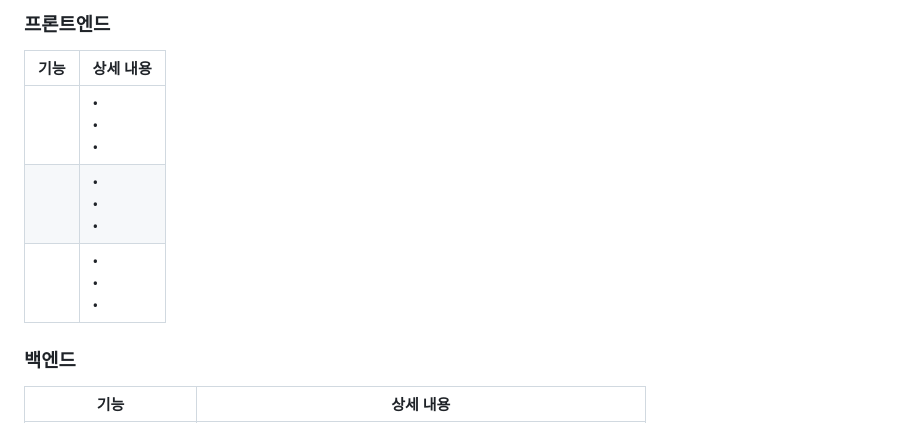
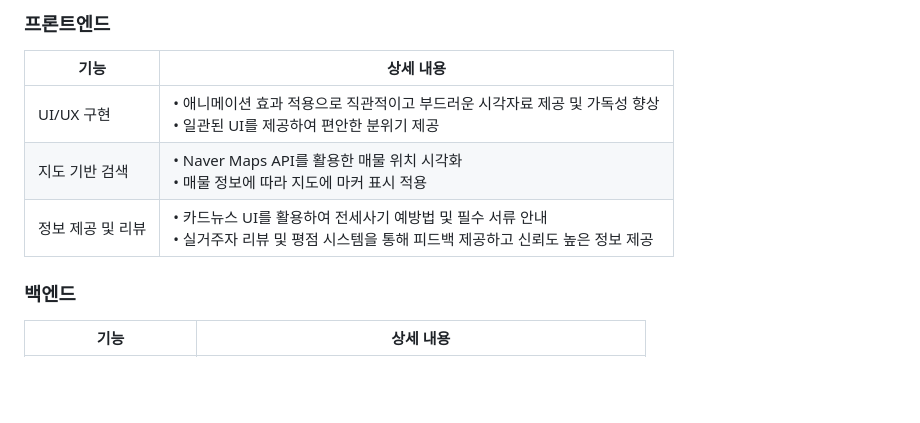
Before and after one commit to charter-safe/charter-safe, a Markdown page: README.md, the part around the change. Rendered like a GitHub page; blank space fills up the shorter version.

```diff
--- a/README.md
+++ b/README.md
@@ -22,9 +22,9 @@
 ### 프론트엔드
 | 기능 | 상세 내용 |
 |---|---|
-|| •  <br> •  <br> •  |
-|| •  <br> •  <br> • |
-|| •  <br> •  <br> •
+|UI/UX 구현| • 애니메이션 효과 적용으로 직관적이고 부드러운 시각자료 제공 및 가독성 향상 <br> • 일관된 UI를 제공하여 편안한 분위기 제공 <br>|
+|지도 기반 검색| • Naver Maps API를 활용한 매물 위치 시각화 <br> • 매물 정보에 따라 지도에 마커 표시 적용 <br>|
+|정보 제공 및 리뷰| • 카드뉴스 UI를 활용하여 전세사기 예방법 및 필수 서류 안내 <br> • 실거주자 리뷰 및 평점 시스템을 통해 피드백 제공하고 신뢰도 높은 정보 제공  <br>
 ### 백엔드
 | 기능 | 상세 내용 |
 |---|---|
```
